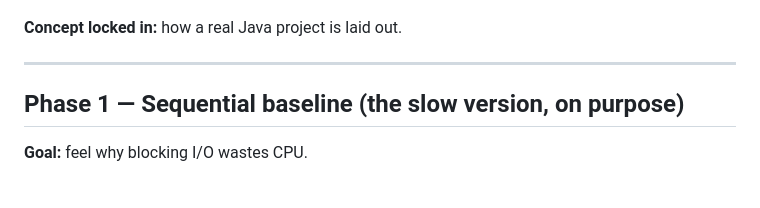
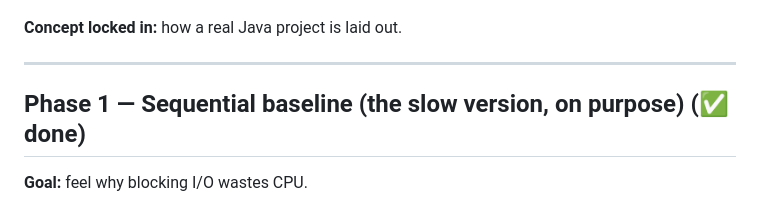
Before and after one commit to HarshaVardhanMannem/java-concurrency-handbook, a Markdown page: newsradar/PHASES.md, the part around the change. GitHub-like rendering.

Commit message:
docs: update main PHASES list to include Phase 1 details

```diff
--- a/newsradar/PHASES.md
+++ b/newsradar/PHASES.md
@@ -54,7 +54,7 @@ mvn test
 
 ---
 
-## Phase 1 — Sequential baseline (the slow version, on purpose)
+## Phase 1 — Sequential baseline (the slow version, on purpose) (✅ done)
 
 **Goal:** feel why blocking I/O wastes CPU.
 
```
